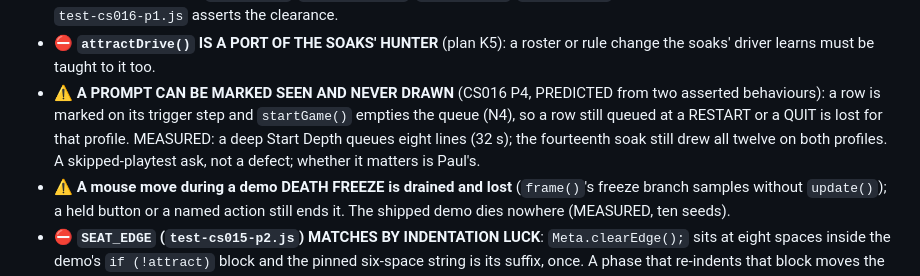
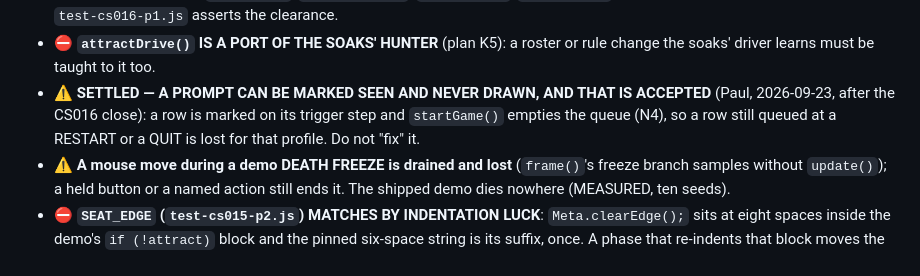
Before and after one commit to freakingid/vector-vortex, a Markdown page: STATUS.md, the part around the change. Drawn GitHub-style.

```diff
--- a/STATUS.md
+++ b/STATUS.md
@@ -110,12 +110,10 @@ is in `log/CS016.md`; the rules are in `CLAUDE.md`.
   re-derives it, and `test-cs016-p1.js` asserts the clearance.
 - ⛔ **`attractDrive()` IS A PORT OF THE SOAKS' HUNTER** (plan K5): a roster or
   rule change the soaks' driver learns must be taught to it too.
-- ⚠ **A PROMPT CAN BE MARKED SEEN AND NEVER DRAWN** (CS016 P4, PREDICTED from
-  two asserted behaviours): a row is marked on its trigger step and
-  `startGame()` empties the queue (N4), so a row still queued at a RESTART or a
-  QUIT is lost for that profile. MEASURED: a deep Start Depth queues eight lines
-  (32 s); the fourteenth soak still drew all twelve on both profiles. A
-  skipped-playtest ask, not a defect; whether it matters is Paul's.
+- ⚠ **SETTLED — A PROMPT CAN BE MARKED SEEN AND NEVER DRAWN, AND THAT IS
+  ACCEPTED** (Paul, 2026-09-23, after the CS016 close): a row is marked on its
+  trigger step and `startGame()` empties the queue (N4), so a row still queued
+  at a RESTART or a QUIT is lost for that profile. Do not "fix" it.
 - ⚠ **A mouse move during a demo DEATH FREEZE is drained and lost** (`frame()`'s
   freeze branch samples without `update()`); a held button or a named action
   still ends it. The shipped demo dies nowhere (MEASURED, ten seeds).
```
Also changed, not shown: DECISIONS.md (+1 -0 lines), SKIPPED-PLAYTESTS.md (+4 -4 lines).
